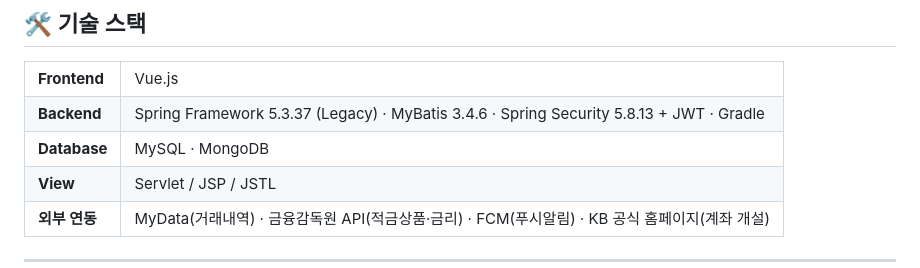
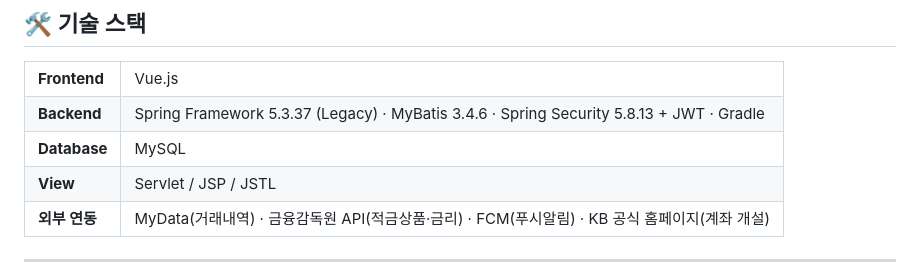
Before and after one commit to This-ways/KB-SaveE, a Markdown page: README.md, the part around the change. Drawn GitHub-style.

```diff
--- a/README.md
+++ b/README.md
@@ -59,7 +59,7 @@ KB IT's Your Life 7기 종합실무 파이널 프로젝트 · 팀 **SAFA**
 </tr>
 <tr>
 <td><b>Database</b></td>
-<td>MySQL · MongoDB</td>
+<td>MySQL</td>
 </tr>
 <tr>
 <td><b>View</b></td>
```
